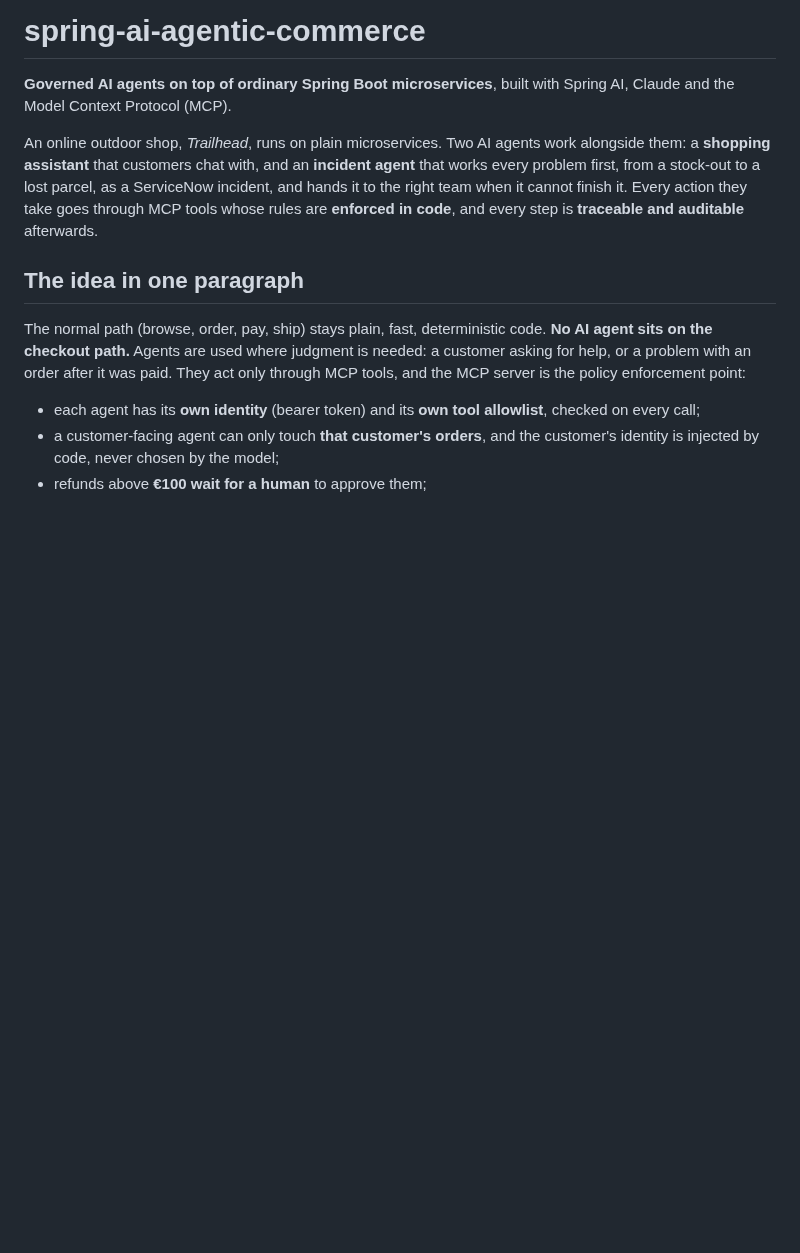
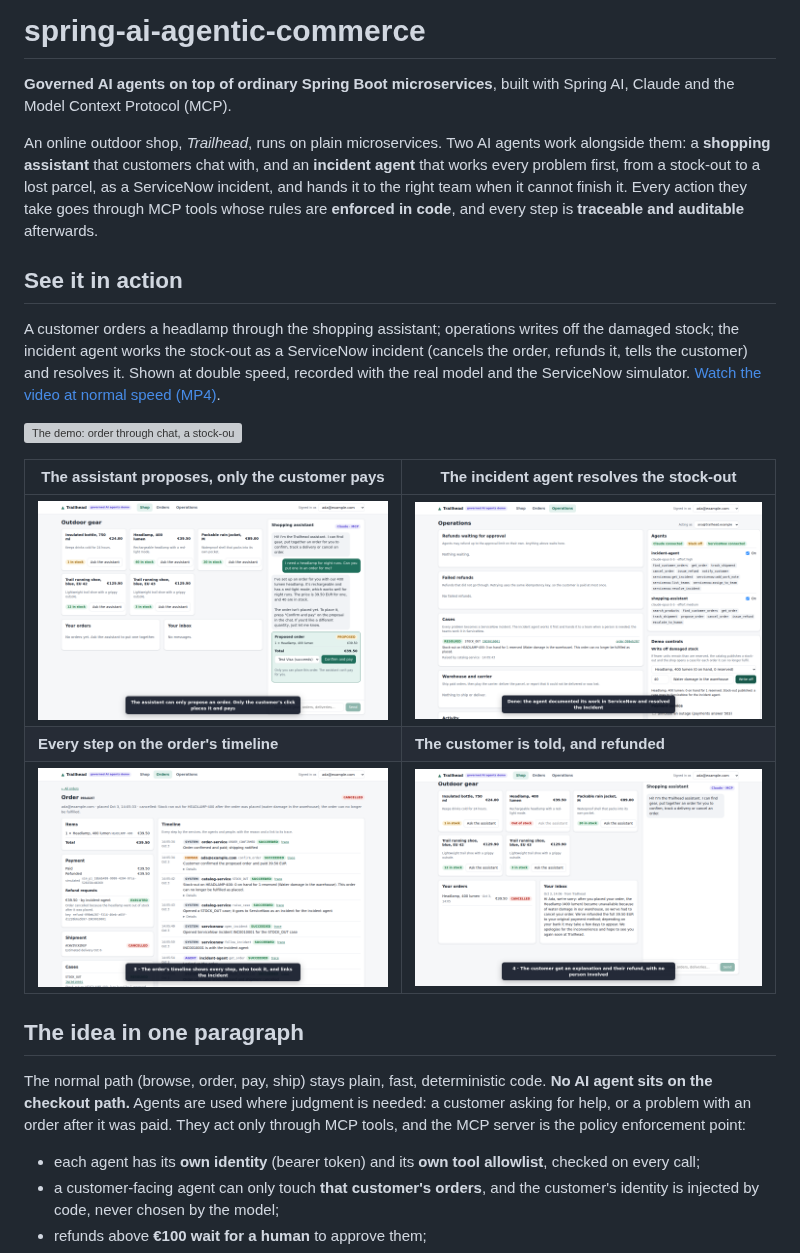
Before and after one commit to exepex/spring-ai-agentic-commerce, a Markdown page: README.md, the part around the change. Drawn GitHub-style; pictures changed too: docs/demo/1-chat-proposal.png (added), docs/demo/2-case-resolved.png (added), docs/demo/3-order-timeline.png (added); blank space fills up the shorter version; grey boxes are pictures that could not be loaded.

Commit message:
Show the demo in the README with a recorded walkthrough and screenshots
A GIF (double speed) and an MP4 of the stock-out workflow end to end: an order through the shopping assistant, a
stock write-off, the incident agent cancelling, refunding and notifying, and the order's timeline. Recorded with the
real model against the ServiceNow simulator and simulated payments.

Co-Authored-By: Claude Opus 5.5 <noreply@anthropic.com>
Claude-Session: https://claude.ai/code/session_01C1dFRhhTgc2mhQoWv6Yq7X

```diff
--- a/README.md
+++ b/README.md
@@ -7,6 +7,21 @@ An online outdoor shop, *Trailhead*, runs on plain microservices. Two AI agents
 assistant** that customers chat with, and an **incident agent** that works every problem first, from a stock-out to a
 lost parcel, as a ServiceNow incident, and hands it to the right team when it cannot finish it. Every action they take goes through MCP tools whose rules are **enforced in code**, and every step is
 **traceable and auditable** afterwards.
+
+## See it in action
+
+A customer orders a headlamp through the shopping assistant; operations writes off the damaged stock; the incident
+agent works the stock-out as a ServiceNow incident (cancels the order, refunds it, tells the customer) and resolves it.
+Shown at double speed, recorded with the real model and the ServiceNow simulator.
+[Watch the video at normal speed (MP4)](docs/demo/demo.mp4).
+
+![The demo: order through chat, a stock-out worked by the incident agent, the order's timeline](docs/demo/demo.gif)
+
+| The assistant proposes, only the customer pays | The incident agent resolves the stock-out |
+|---|---|
+| ![The chat with a proposed order and its Confirm and pay button](docs/demo/1-chat-proposal.png) | ![The operations console with the resolved STOCK_OUT case and its incident](docs/demo/2-case-resolved.png) |
+| **Every step on the order's timeline** | **The customer is told, and refunded** |
+| ![The order's timeline: system, human and agent steps with their traces](docs/demo/3-order-timeline.png) | ![The customer's inbox with the agent's explanation](docs/demo/4-customer-inbox.png) |
 
 ## The idea in one paragraph
 
```
Also changed, not shown: 2 other files.
